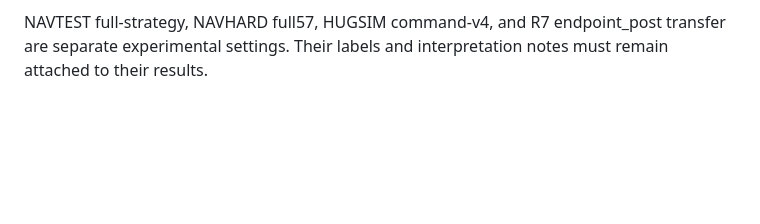
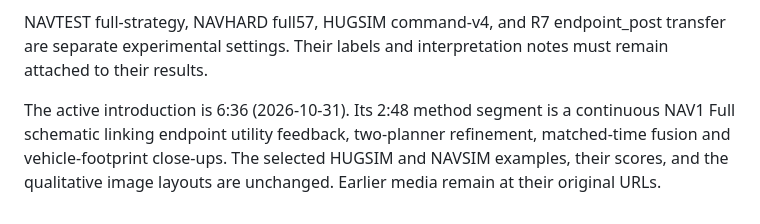
Before and after one commit to Rtwotwo/DriveTTO, a Markdown page: WEBSITE.md, the part around the change. Rendered like a GitHub page; blank space fills up the shorter version.

```diff
--- a/WEBSITE.md
+++ b/WEBSITE.md
@@ -32,3 +32,6 @@ The tables include all five PDMS components, all nine EPDMS components (separate
 Website source is deployed at `/data/xinyao/release/DriveTTO`. The local preview server binds only to loopback; use SSH forwarding to preview it remotely. The GitHub Pages workflow is the public deployment route.
 
 NAVTEST full-strategy, NAVHARD full57, HUGSIM command-v4, and R7 endpoint_post transfer are separate experimental settings. Their labels and interpretation notes must remain attached to their results.
+
+
+The active introduction is 6:36 (2026-10-31). Its 2:48 method segment is a continuous NAV1 Full schematic linking endpoint utility feedback, two-planner refinement, matched-time fusion and vehicle-footprint close-ups. The selected HUGSIM and NAVSIM examples, their scores, and the qualitative image layouts are unchanged. Earlier media remain at their original URLs.
```
Also changed, not shown: README.md (+5 -5 lines), docs/assets/images/method-continuous-20261031.gif (added), docs/assets/images/method-continuous-20261031.jpg (added), 15 other files.
